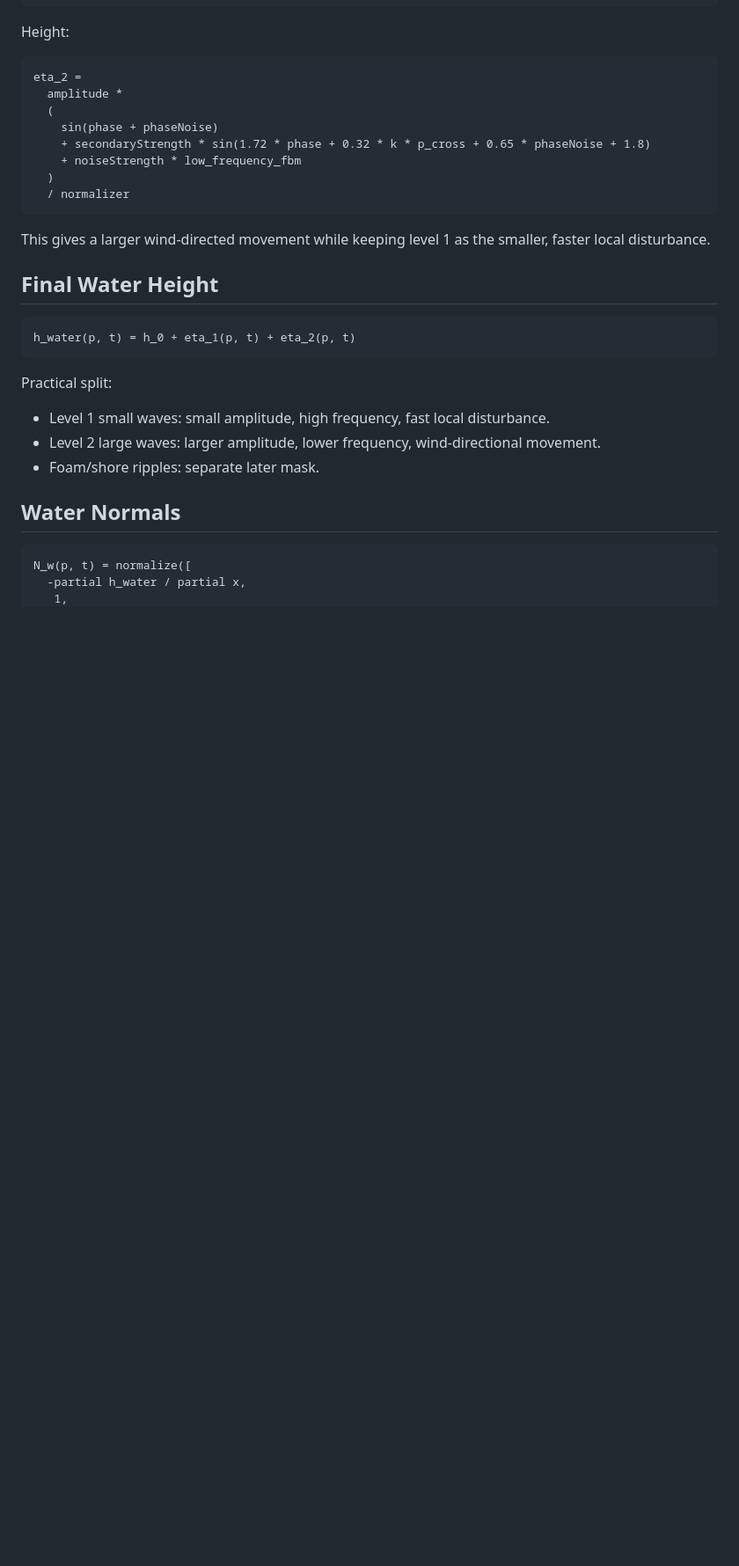
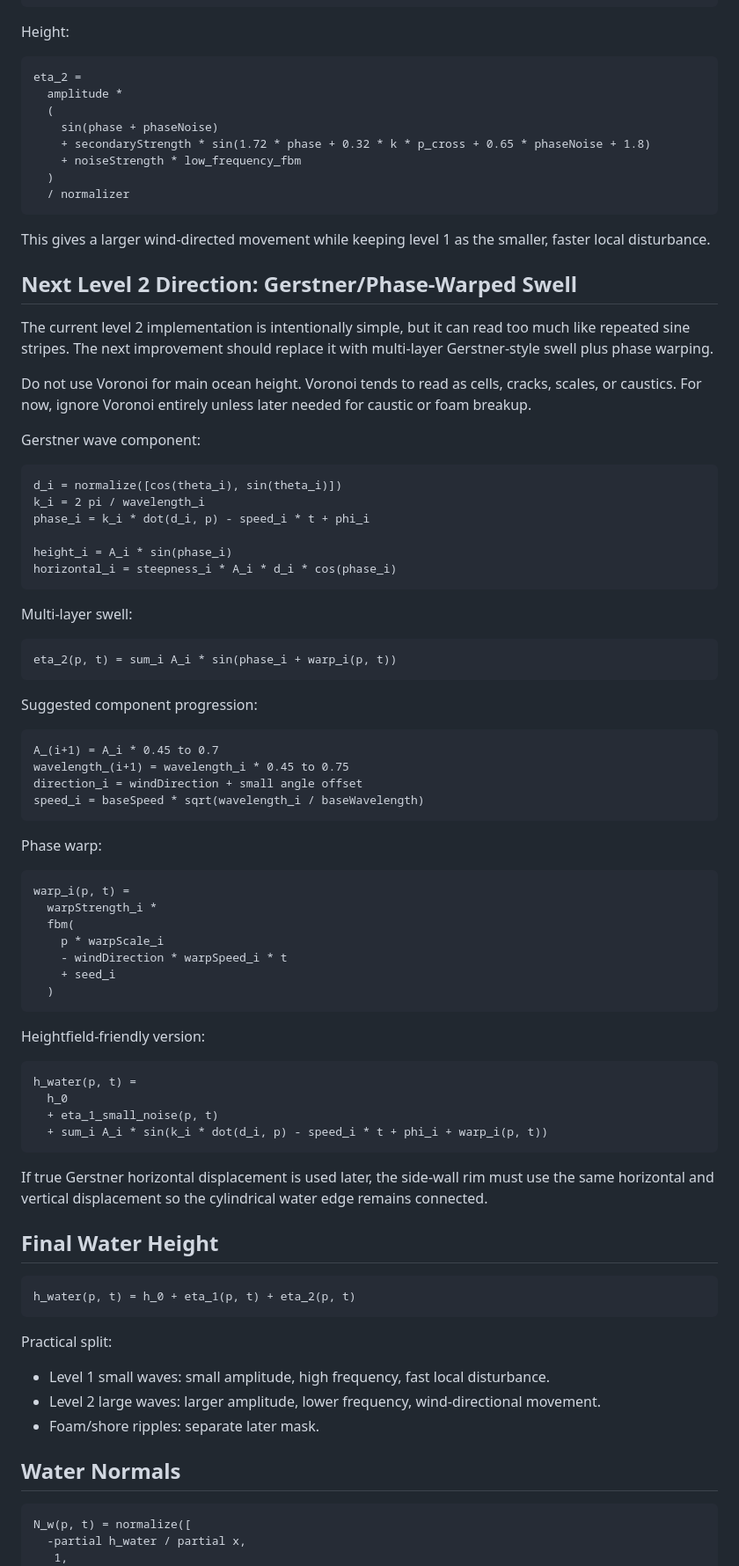
Before and after one commit to AviKKi/kame-house, a Markdown page: docs/WATER_REFERENCES.md, the part around the change. Shown at 88% size. Rendered like a GitHub page; blank space fills up the shorter version.

Commit message:
layer 2 plan updated

````diff
--- a/docs/WATER_REFERENCES.md
+++ b/docs/WATER_REFERENCES.md
@@ -181,6 +181,61 @@ eta_2 =
 ```
 
 This gives a larger wind-directed movement while keeping level 1 as the smaller, faster local disturbance.
+
+## Next Level 2 Direction: Gerstner/Phase-Warped Swell
+
+The current level 2 implementation is intentionally simple, but it can read too much like repeated sine stripes. The next improvement should replace it with multi-layer Gerstner-style swell plus phase warping.
+
+Do not use Voronoi for main ocean height. Voronoi tends to read as cells, cracks, scales, or caustics. For now, ignore Voronoi entirely unless later needed for caustic or foam breakup.
+
+Gerstner wave component:
+
+```text
+d_i = normalize([cos(theta_i), sin(theta_i)])
+k_i = 2 pi / wavelength_i
+phase_i = k_i * dot(d_i, p) - speed_i * t + phi_i
+
+height_i = A_i * sin(phase_i)
+horizontal_i = steepness_i * A_i * d_i * cos(phase_i)
+```
+
+Multi-layer swell:
+
+```text
+eta_2(p, t) = sum_i A_i * sin(phase_i + warp_i(p, t))
+```
+
+Suggested component progression:
+
+```text
+A_(i+1) = A_i * 0.45 to 0.7
+wavelength_(i+1) = wavelength_i * 0.45 to 0.75
+direction_i = windDirection + small angle offset
+speed_i = baseSpeed * sqrt(wavelength_i / baseWavelength)
+```
+
+Phase warp:
+
+```text
+warp_i(p, t) =
+  warpStrength_i *
+  fbm(
+    p * warpScale_i
+    - windDirection * warpSpeed_i * t
+    + seed_i
+  )
+```
+
+Heightfield-friendly version:
+
+```text
+h_water(p, t) =
+  h_0
+  + eta_1_small_noise(p, t)
+  + sum_i A_i * sin(k_i * dot(d_i, p) - speed_i * t + phi_i + warp_i(p, t))
+```
+
+If true Gerstner horizontal displacement is used later, the side-wall rim must use the same horizontal and vertical displacement so the cylindrical water edge remains connected.
 
 ## Final Water Height
 
````
Also changed, not shown: docs/WATER_TODO.md (+28 -6 lines).
